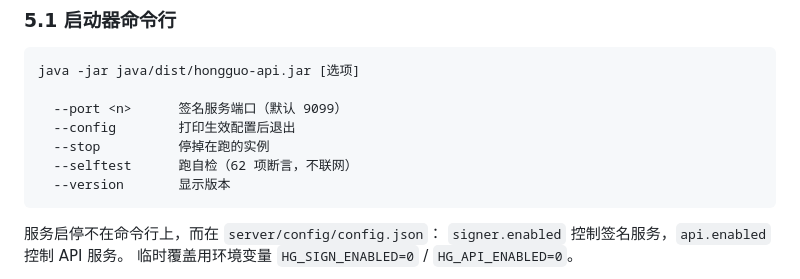
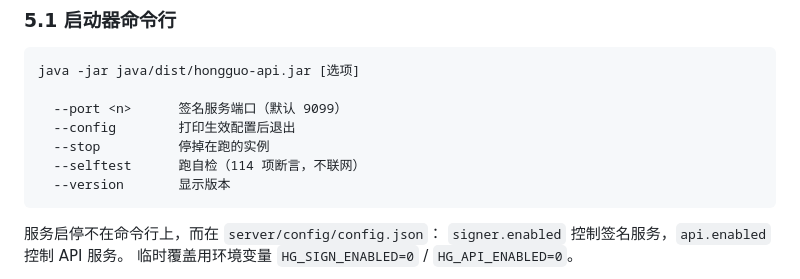
Before and after one commit to sunnysky123/hongguo-web, a Markdown page: 签名服务说明.md, the part around the change. GitHub-like rendering.

````diff
--- a/签名服务说明.md
+++ b/签名服务说明.md
@@ -227,7 +227,7 @@ java -jar java/dist/hongguo-api.jar [选项]
   --port <n>      签名服务端口（默认 9099）
   --config        打印生效配置后退出
   --stop          停掉在跑的实例
-  --selftest      跑自检（62 项断言，不联网）
+  --selftest      跑自检（114 项断言，不联网）
   --version       显示版本
 ```
 
````
Also changed, not shown: README.md (+5 -4 lines), 使用说明.md (+7 -2 lines).
